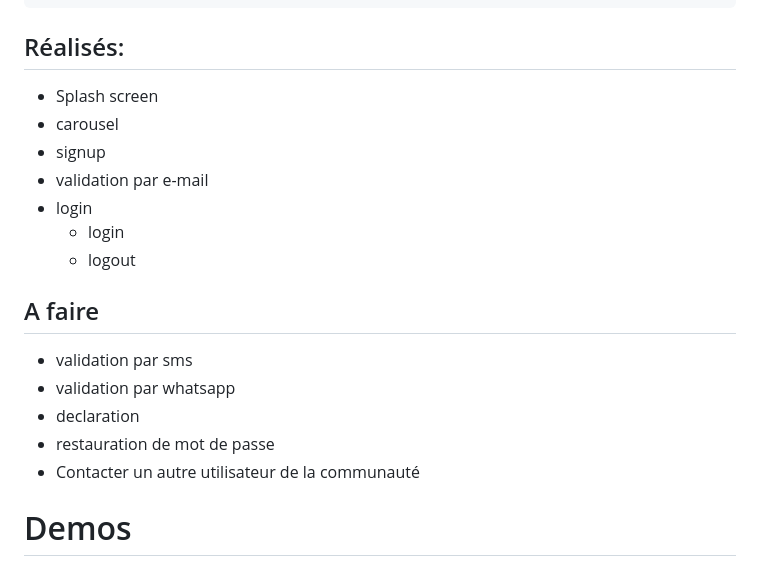
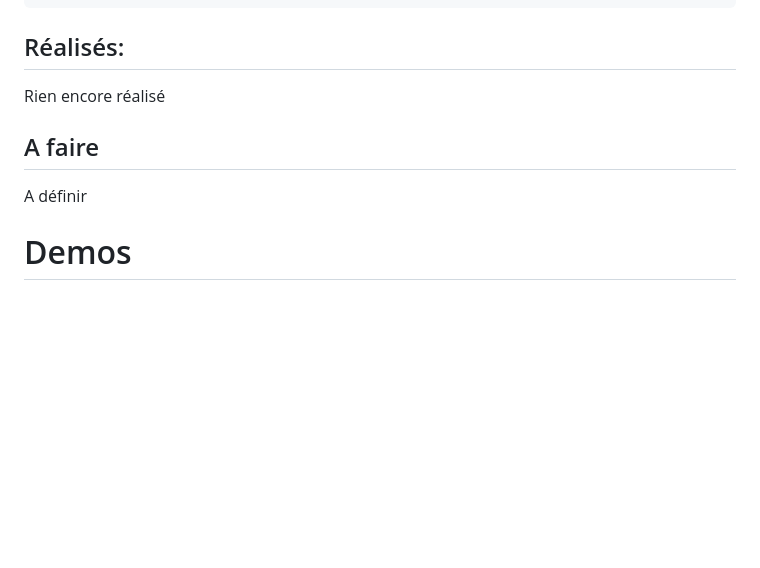
Before and after one commit to Mr-KAM/FermeConnecte, a Markdown page: readme.md, the part around one of its changes. GitHub-like rendering; blank space fills up the shorter version.

````diff
--- a/readme.md
+++ b/readme.md
@@ -290,20 +290,10 @@ C:.
 ```
 
 ## Réalisés:
-- Splash screen
-- carousel
-- signup
-- validation par e-mail
-- login
-	+ login
-	+ logout
+Rien encore réalisé
 
 ## A faire
 
-- validation par sms
-- validation par whatsapp
-- declaration
-- restauration de mot de passe
-- Contacter un autre utilisateur de la communauté
+A définir
 
 # Demos
````
Also changed, not shown: other parts of readme.md (+0 -8 lines).
